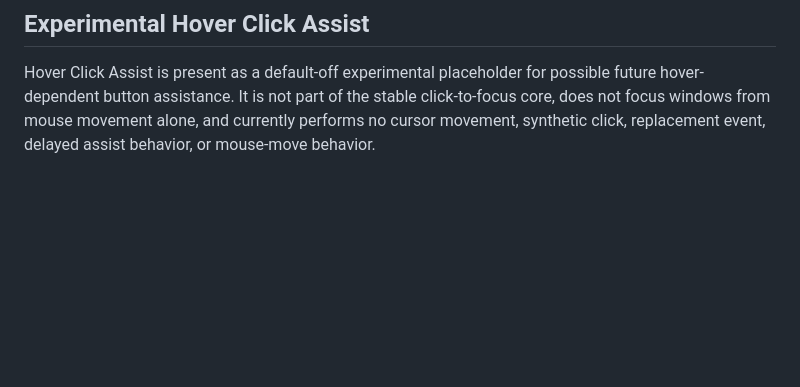
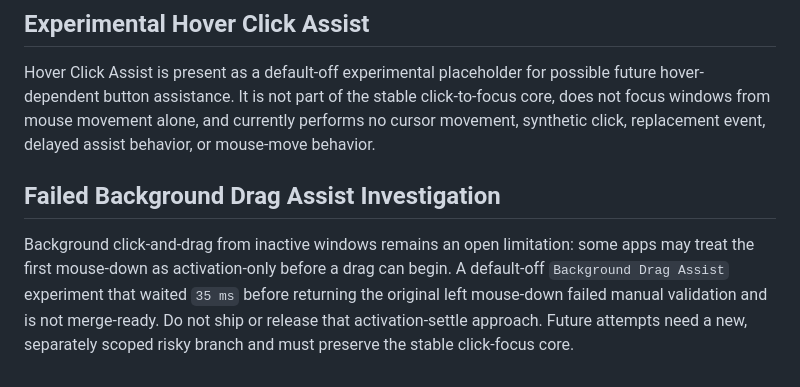
Before and after one commit to gergoterek/HoverClick, a Markdown page: docs/ARCHITECTURE.md, the part around the change. Rendered like a GitHub page; blank space fills up the shorter version.

Commit message:
Document failed background drag assist investigation

```diff
--- a/docs/ARCHITECTURE.md
+++ b/docs/ARCHITECTURE.md
@@ -106,3 +106,7 @@ The event tap should continue to observe only the current stable click inputs: `
 ## Experimental Hover Click Assist
 
 Hover Click Assist is present as a default-off experimental placeholder for possible future hover-dependent button assistance. It is not part of the stable click-to-focus core, does not focus windows from mouse movement alone, and currently performs no cursor movement, synthetic click, replacement event, delayed assist behavior, or mouse-move behavior.
+
+## Failed Background Drag Assist Investigation
+
+Background click-and-drag from inactive windows remains an open limitation: some apps may treat the first mouse-down as activation-only before a drag can begin. A default-off `Background Drag Assist` experiment that waited `35 ms` before returning the original left mouse-down failed manual validation and is not merge-ready. Do not ship or release that activation-settle approach. Future attempts need a new, separately scoped risky branch and must preserve the stable click-focus core.
```
Also changed, not shown: docs/CURRENT_STATE.md (+4 -0 lines), docs/TEST_MATRIX.md (+1 -0 lines).
